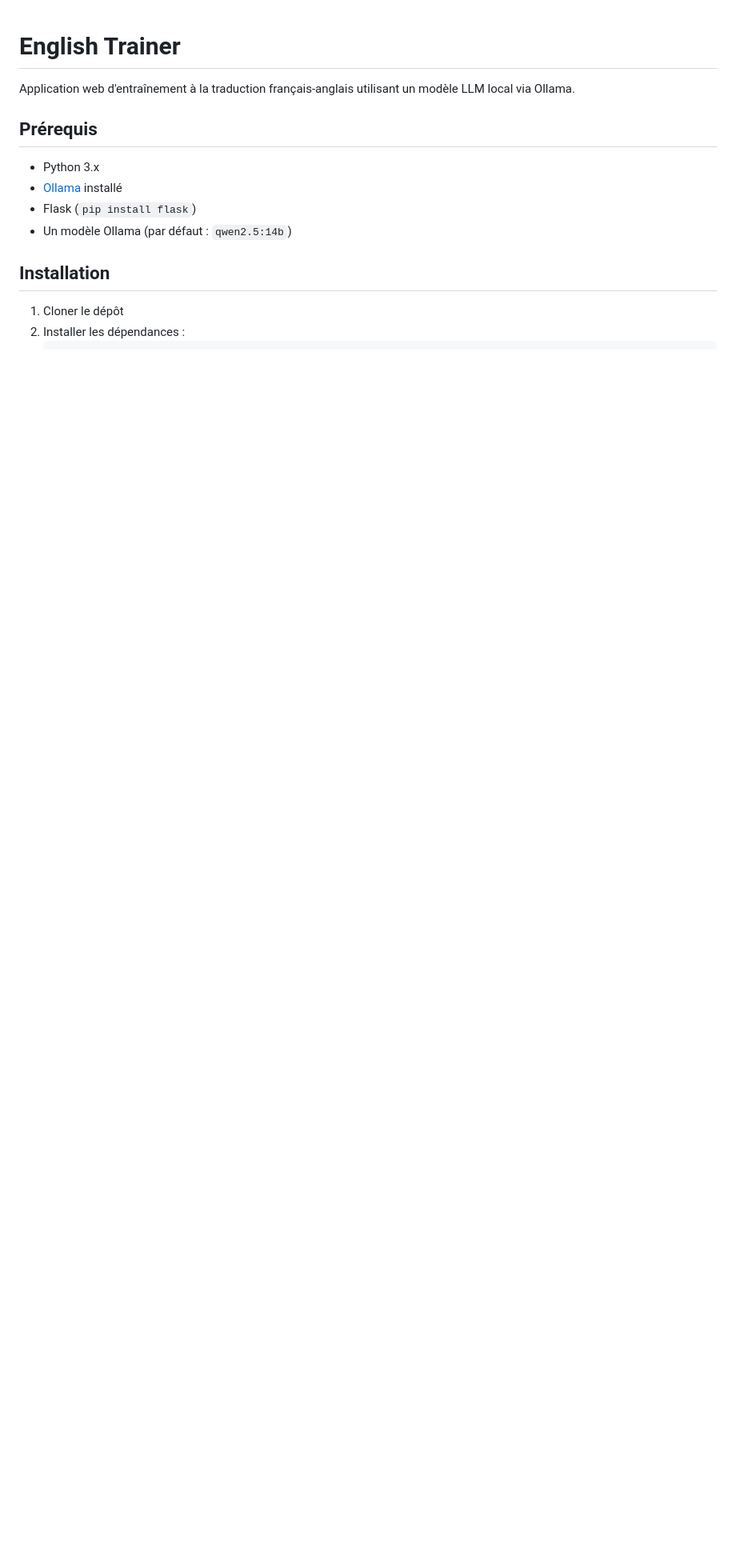
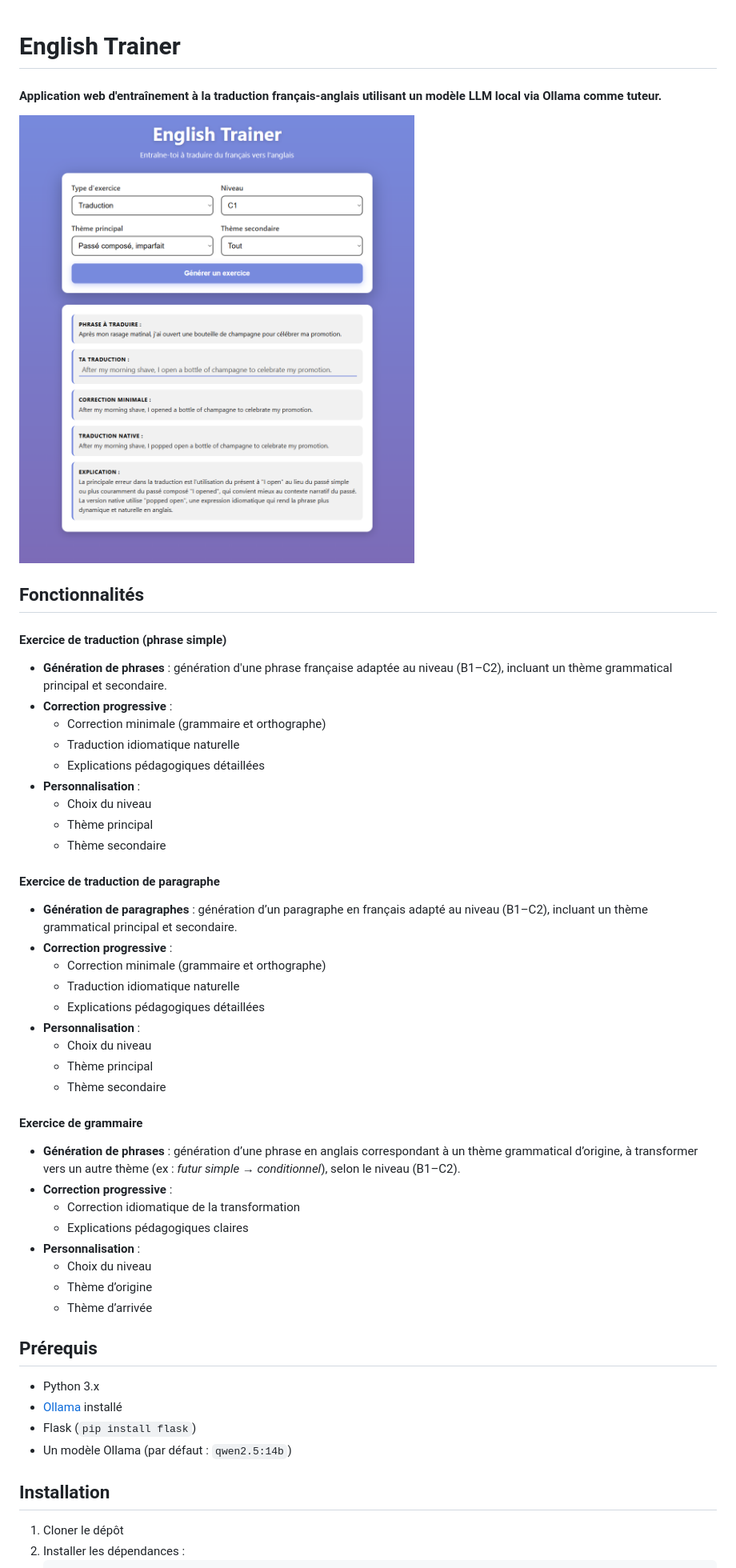
Before and after one commit to prof-redstone/English-trainer, a Markdown page: README.md, the part around the change printed below. Shown: that part at 80% size. Drawn GitHub-style; pictures changed too: presentation/traduction.png (added); blank space fills up the shorter version.

```diff
--- a/README.md
+++ b/README.md
@@ -1,6 +1,42 @@
 # English Trainer
 
-Application web d'entraînement à la traduction français-anglais utilisant un modèle LLM local via Ollama.
+#### Application web d'entraînement à la traduction français-anglais utilisant un modèle LLM local via Ollama comme tuteur.
+
+<img src="presentation/traduction.png" alt="exercice de traduction de texte" width="600"/>
+
+## Fonctionnalités
+#### Exercice de traduction (phrase simple)
+- **Génération de phrases** : génération d'une phrase française adaptée au niveau (B1–C2), incluant un thème grammatical principal et secondaire.
+- **Correction progressive** :
+  - Correction minimale (grammaire et orthographe)
+  - Traduction idiomatique naturelle
+  - Explications pédagogiques détaillées
+- **Personnalisation** :
+  - Choix du niveau
+  - Thème principal
+  - Thème secondaire
+
+
+#### Exercice de traduction de paragraphe
+- **Génération de paragraphes** : génération d’un paragraphe en français adapté au niveau (B1–C2), incluant un thème grammatical principal et secondaire.
+- **Correction progressive** :
+  - Correction minimale (grammaire et orthographe)
+  - Traduction idiomatique naturelle
+  - Explications pédagogiques détaillées
+- **Personnalisation** :
+  - Choix du niveau
+  - Thème principal
+  - Thème secondaire
+
+#### Exercice de grammaire
+- **Génération de phrases** : génération d’une phrase en anglais correspondant à un thème grammatical d’origine, à transformer vers un autre thème (ex : *futur simple → conditionnel*), selon le niveau (B1–C2).
+- **Correction progressive** :
+  - Correction idiomatique de la transformation
+  - Explications pédagogiques claires
+- **Personnalisation** :
+  - Choix du niveau
+  - Thème d’origine
+  - Thème d’arrivée
 
 ## Prérequis
 
```
Also changed, not shown: other parts of README.md (+0 -7 lines).
